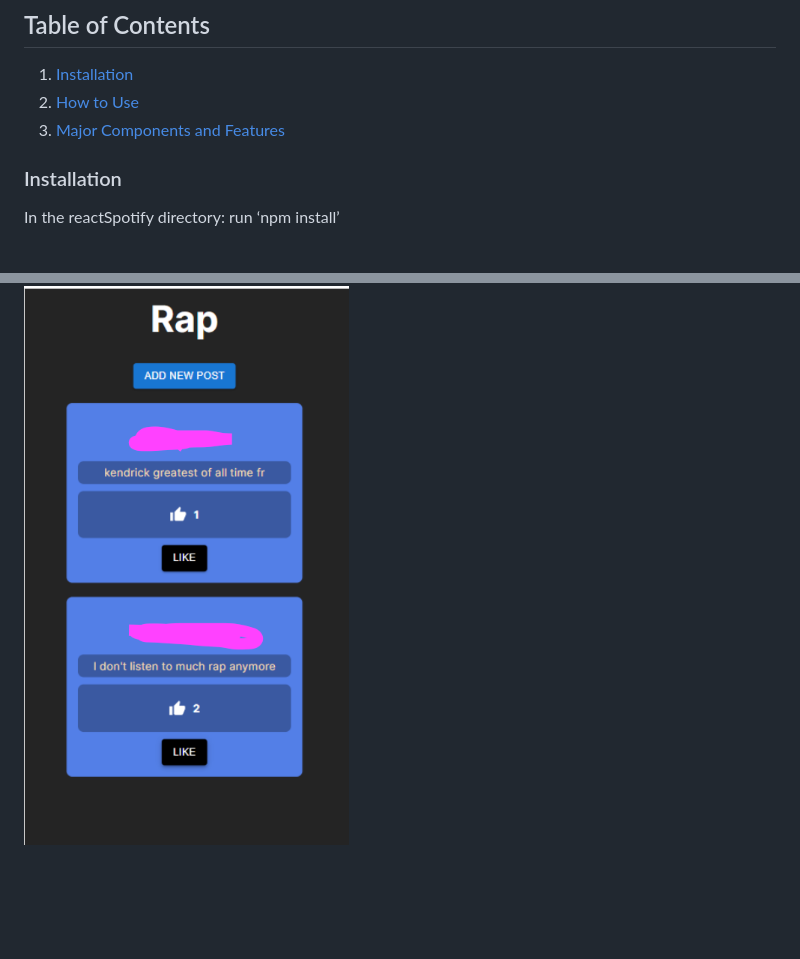
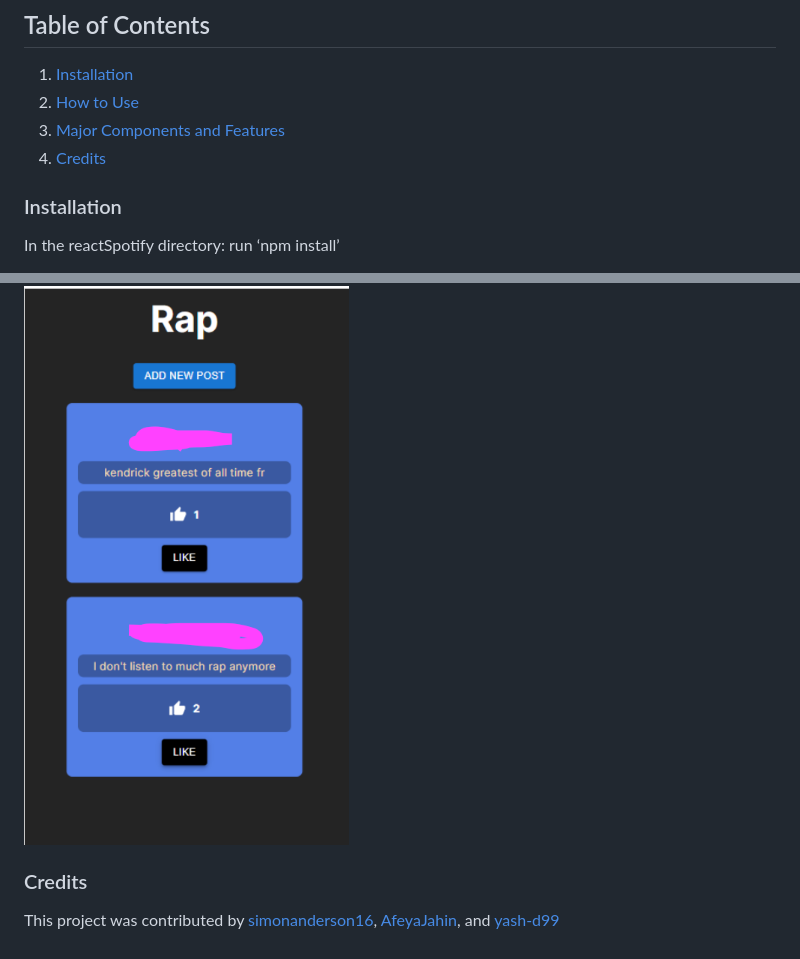
Before and after one commit to kargeq/SpotifySocial, a Markdown page: README.md, 2 parts joined by grey strips. GitHub-like rendering; blank space fills up the shorter version.

```diff
--- a/README.md
+++ b/README.md
@@ -7,6 +7,7 @@ Spotify Social is an application used to connect Spotify listeners around the wo
 1. [Installation](#installation)
 2. [How to Use](#how-to-use)
 3. [Major Components and Features](#major-components-and-features)
+4. [Credits](#credits)
 
 ### Installation
 In the reactSpotify directory:
@@ -94,3 +95,5 @@ This page will display all the available discussion boards (forums). Users can c
 After clicking on specific forum,  users will be able to like posts within forums.
 
 ![alt text](/Images/Rap.png)
+### Credits
+This project was contributed by [simonanderson16](https://github.com/simonanderson16), [AfeyaJahin](https://github.com/AfeyaJahin), and [yash-d99](https://github.com/yash-d99)
```
